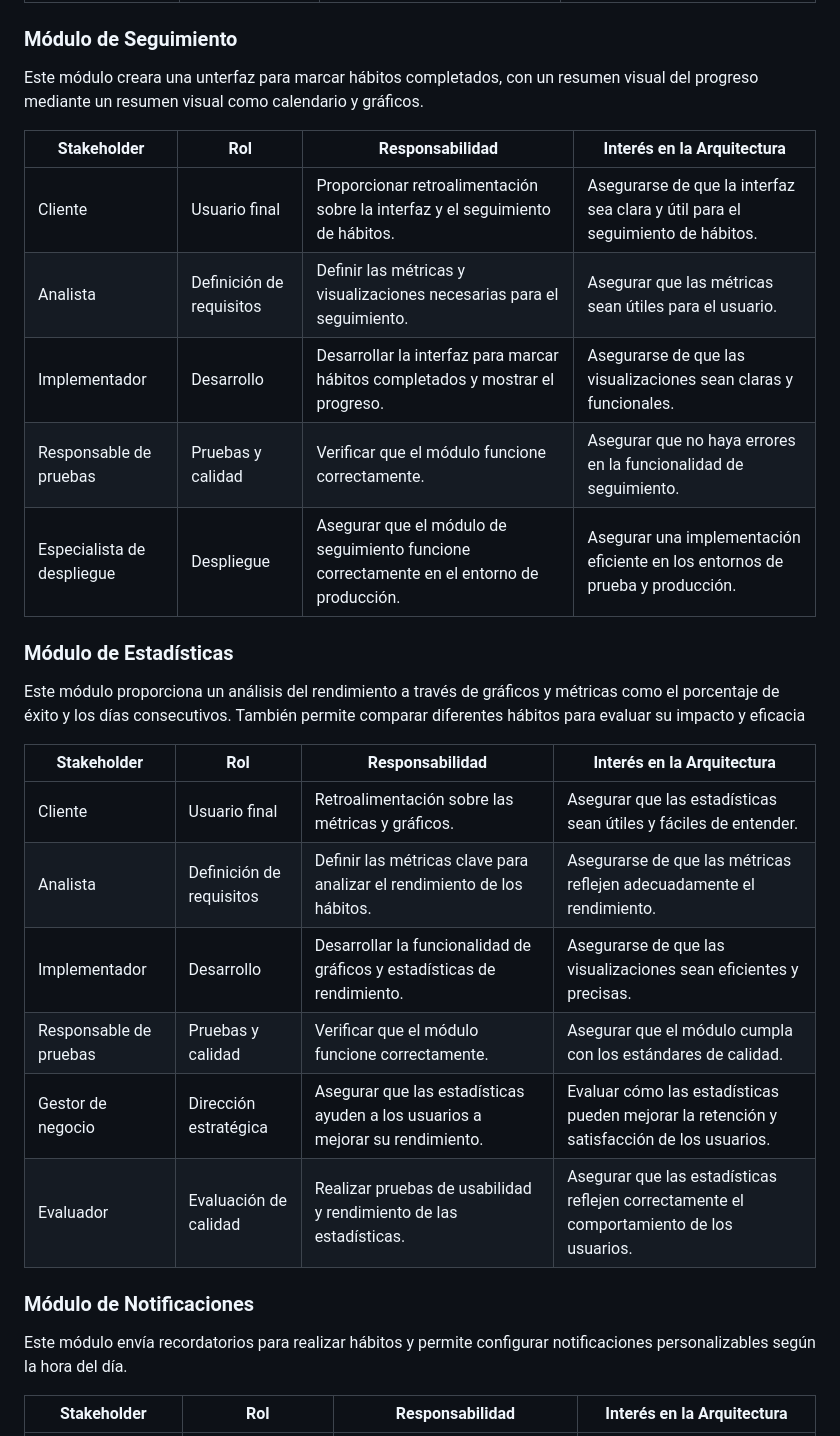
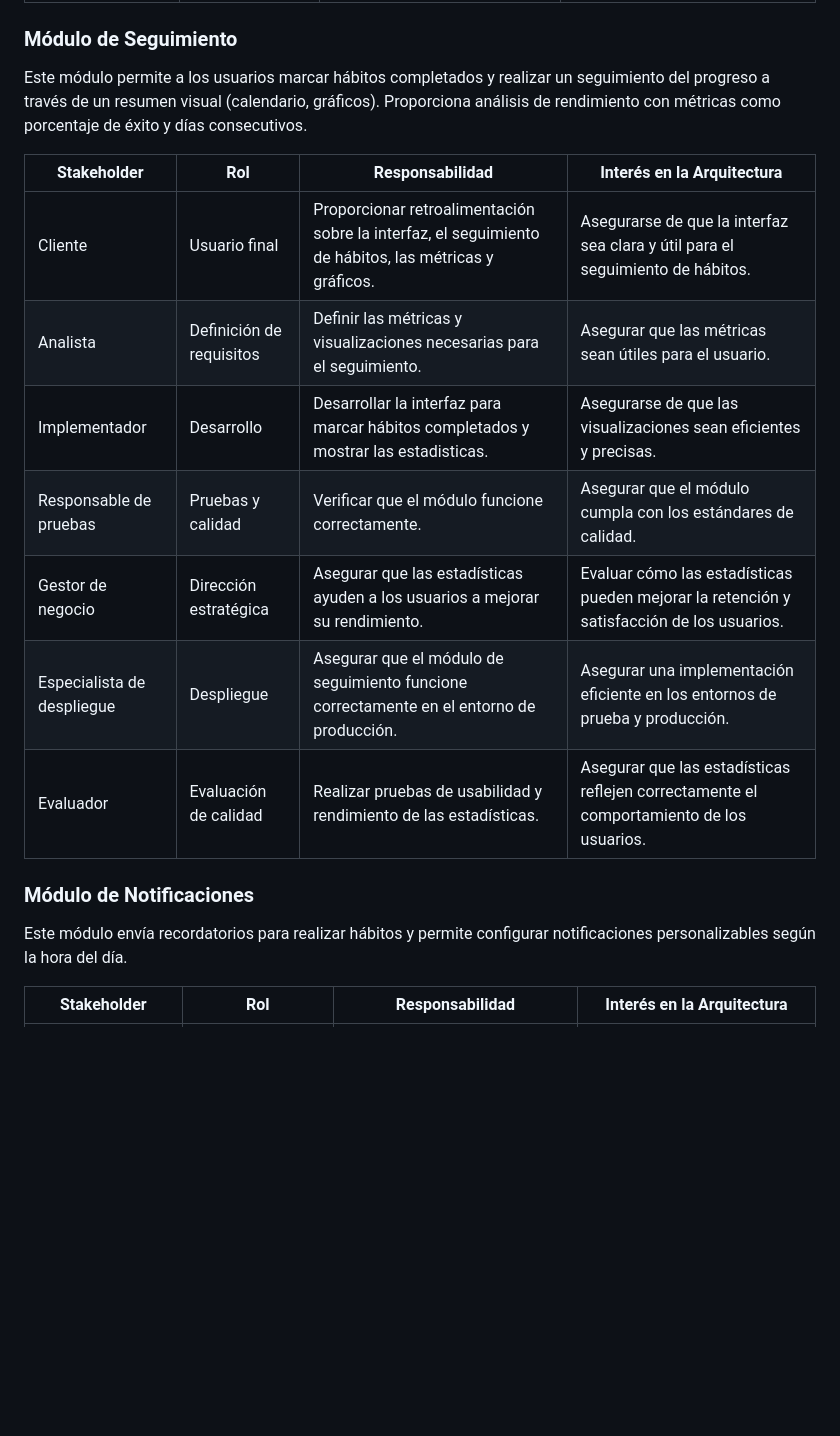
Before and after one commit to ulima-arqui242/arqui242-grupo6, a Markdown page: 1/1.4/1.4.md, the part around one of its changes. GitHub-like rendering; blank space fills up the shorter version.

```diff
--- a/1/1.4/1.4.md
+++ b/1/1.4/1.4.md
@@ -17,32 +32,22 @@
 
 ### Módulo de Seguimiento
 
-Este módulo creara una unterfaz para marcar hábitos completados, con un resumen visual del progreso mediante un resumen visual como calendario y gráficos.
+Este módulo permite a los usuarios marcar hábitos completados y realizar un seguimiento del progreso a través de un resumen visual (calendario, gráficos). Proporciona análisis de rendimiento con métricas como porcentaje de éxito y días consecutivos.
 
 | Stakeholder              | Rol                  | Responsabilidad                                                              | Interés en la Arquitectura                                                            |
 |--------------------------|----------------------|------------------------------------------------------------------------------|---------------------------------------------------------------------------------------|
-| Cliente                  | Usuario final        | Proporcionar retroalimentación sobre la interfaz y el seguimiento de hábitos. | Asegurarse de que la interfaz sea clara y útil para el seguimiento de hábitos.         |
+| Cliente                  | Usuario final        | Proporcionar retroalimentación sobre la interfaz, el seguimiento de hábitos, las métricas y gráficos. | Asegurarse de que la interfaz sea clara y útil para el seguimiento de hábitos.         |
 | Analista                 | Definición de requisitos | Definir las métricas y visualizaciones necesarias para el seguimiento.        | Asegurar que las métricas sean útiles para el usuario.                                |
-| Implementador            | Desarrollo           | Desarrollar la interfaz para marcar hábitos completados y mostrar el progreso. | Asegurarse de que las visualizaciones sean claras y funcionales.                       |
-| Responsable de pruebas   | Pruebas y calidad    | Verificar que el módulo funcione correctamente.                               | Asegurar que no haya errores en la funcionalidad de seguimiento.                      |
+| Implementador            | Desarrollo           | Desarrollar la interfaz para marcar hábitos completados y mostrar las estadisticas. | Asegurarse de que las visualizaciones sean eficientes y precisas.                       |
+| Responsable de pruebas   | Pruebas y calidad    | Verificar que el módulo funcione correctamente.                               | Asegurar que el módulo cumpla con los estándares de calidad.                      |
+| Gestor de negocio        | Dirección estratégica | Asegurar que las estadísticas ayuden a los usuarios a mejorar su rendimiento. | Evaluar cómo las estadísticas pueden mejorar la retención y satisfacción de los usuarios. |
 | Especialista de despliegue | Despliegue           | Asegurar que el módulo de seguimiento funcione correctamente en el entorno de producción. | Asegurar una implementación eficiente en los entornos de prueba y producción.         |
-
-### Módulo de Estadísticas
-
-Este módulo proporciona un análisis del rendimiento a través de gráficos y métricas como el porcentaje de éxito y los días consecutivos. También permite comparar diferentes hábitos para evaluar su impacto y eficacia
-
-| Stakeholder              | Rol                  | Responsabilidad                                                            | Interés en la Arquitectura                                                             |
-|--------------------------|----------------------|----------------------------------------------------------------------------|----------------------------------------------------------------------------------------|
-| Cliente                  | Usuario final        | Retroalimentación sobre las métricas y gráficos.                           | Asegurar que las estadísticas sean útiles y fáciles de entender.                       |
-| Analista                 | Definición de requisitos | Definir las métricas clave para analizar el rendimiento de los hábitos.     | Asegurarse de que las métricas reflejen adecuadamente el rendimiento.                  |
-| Implementador            | Desarrollo           | Desarrollar la funcionalidad de gráficos y estadísticas de rendimiento.     | Asegurarse de que las visualizaciones sean eficientes y precisas.                      |
-| Responsable de pruebas   | Pruebas y calidad    | Verificar que el módulo funcione correctamente.                            | Asegurar que el módulo cumpla con los estándares de calidad.                           |
-| Gestor de negocio        | Dirección estratégica | Asegurar que las estadísticas ayuden a los usuarios a mejorar su rendimiento. | Evaluar cómo las estadísticas pueden mejorar la retención y satisfacción de los usuarios. |
 | Evaluador                | Evaluación de calidad | Realizar pruebas de usabilidad y rendimiento de las estadísticas.           | Asegurar que las estadísticas reflejen correctamente el comportamiento de los usuarios. |
 
 ### Módulo de Notificaciones
 
 Este módulo envía recordatorios para realizar hábitos y permite configurar notificaciones personalizables según la hora del día.
+
 
 | Stakeholder              | Rol                  | Responsabilidad                                                            | Interés en la Arquitectura                                                     |
 |--------------------------|----------------------|----------------------------------------------------------------------------|--------------------------------------------------------------------------------|
```
Also changed, not shown: other parts of 1/1.4/1.4.md (+15 -0 lines).
